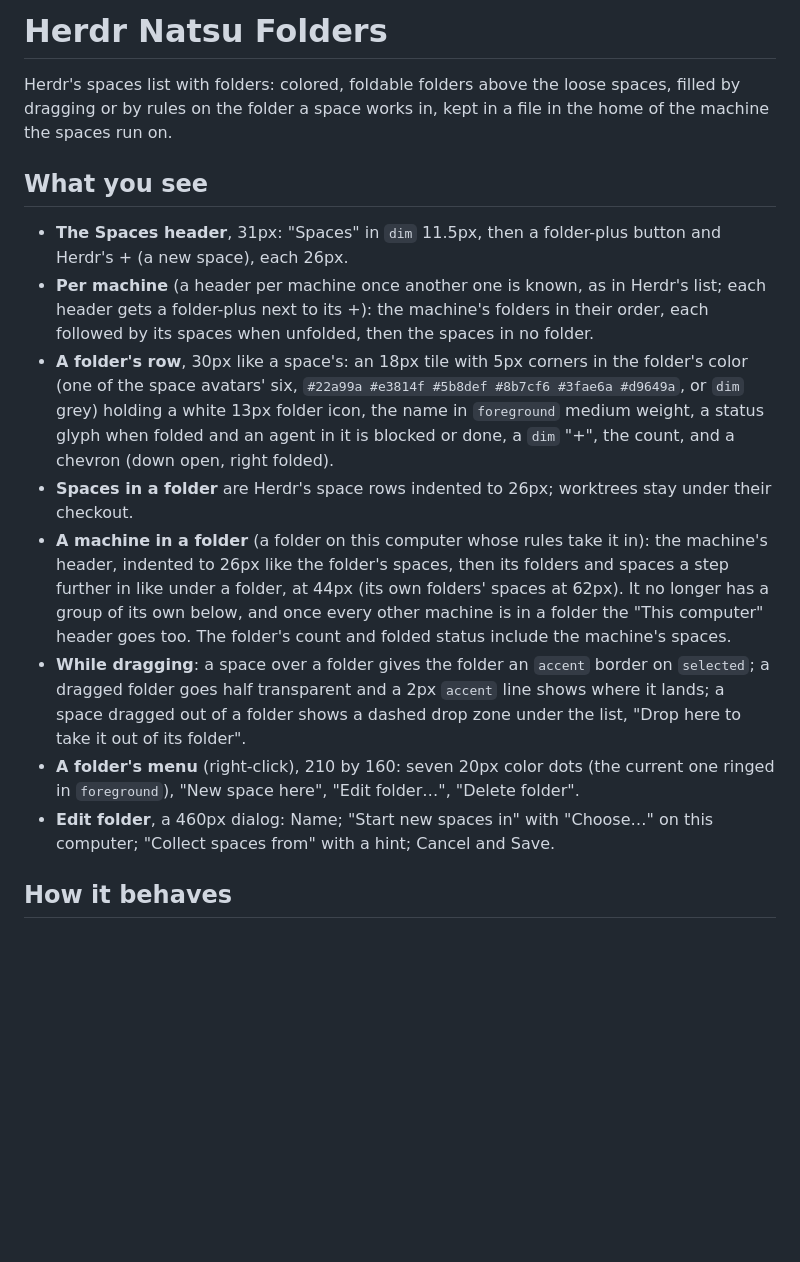
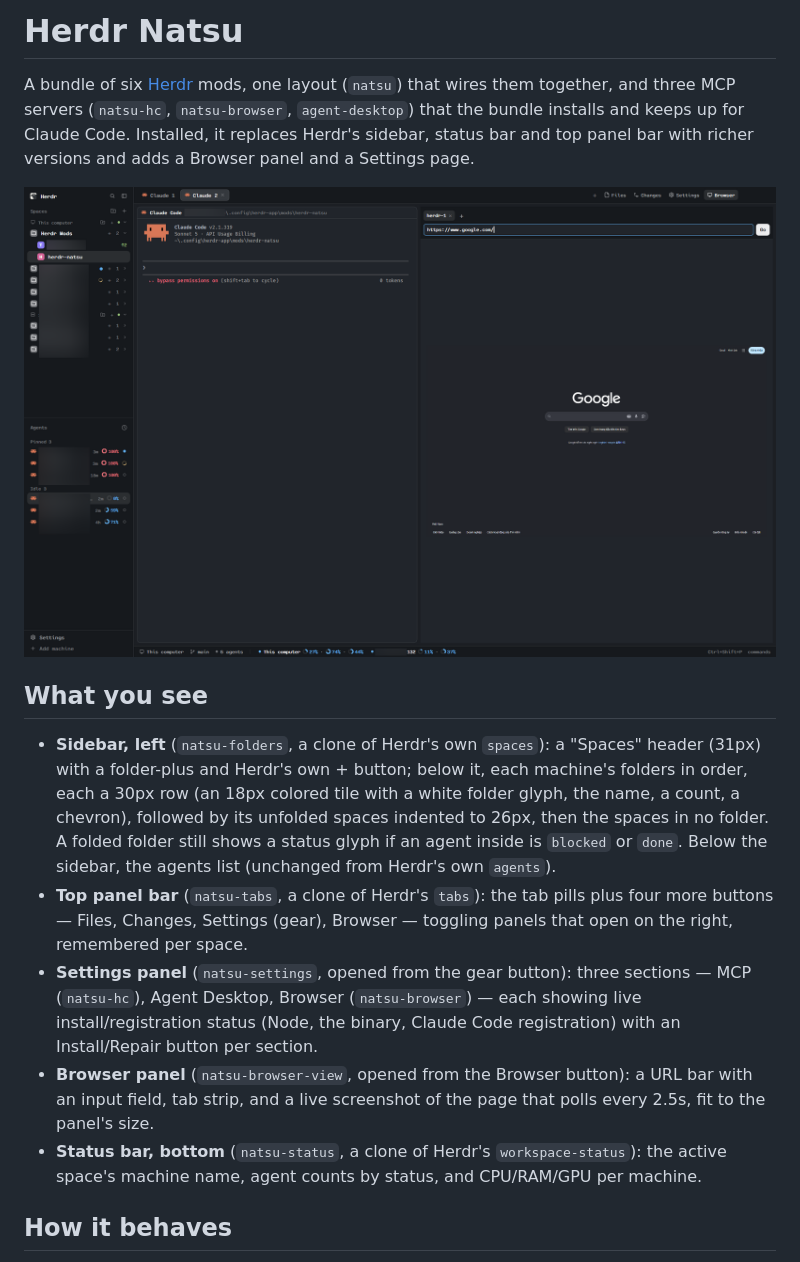
Before and after one commit to NatsuLe0801/herdr-natsu, a Markdown page: RECIPE.md, the part around one of its changes. Rendered like a GitHub page; pictures changed too: preview.png (added); blank space fills up the shorter version.

```diff
--- a/RECIPE.md
+++ b/RECIPE.md
@@ -1,17 +1,36 @@
-# Herdr Natsu Folders
+# Herdr Natsu
 
-Herdr's spaces list with folders: colored, foldable folders above the loose spaces, filled by dragging or by rules on the folder a space works in, kept in a file in the home of the machine the spaces run on.
+A bundle of six [Herdr](https://herdr.dev) mods, one layout (`natsu`) that wires
+them together, and three MCP servers (`natsu-hc`, `natsu-browser`,
+`agent-desktop`) that the bundle installs and keeps up for Claude Code.
+Installed, it replaces Herdr's sidebar, status bar and top panel bar with
+richer versions and adds a Browser panel and a Settings page.
+
+![Herdr Natsu](preview.png)
 
 ## What you see
 
-- **The Spaces header**, 31px: "Spaces" in `dim` 11.5px, then a folder-plus button and Herdr's + (a new space), each 26px.
-- **Per machine** (a header per machine once another one is known, as in Herdr's list; each header gets a folder-plus next to its +): the machine's folders in their order, each followed by its spaces when unfolded, then the spaces in no folder.
-- **A folder's row**, 30px like a space's: an 18px tile with 5px corners in the folder's color (one of the space avatars' six, `#22a99a #e3814f #5b8def #8b7cf6 #3fae6a #d9649a`, or `dim` grey) holding a white 13px folder icon, the name in `foreground` medium weight, a status glyph when folded and an agent in it is blocked or done, a `dim` "+", the count, and a chevron (down open, right folded).
-- **Spaces in a folder** are Herdr's space rows indented to 26px; worktrees stay under their checkout.
-- **A machine in a folder** (a folder on this computer whose rules take it in): the machine's header, indented to 26px like the folder's spaces, then its folders and spaces a step further in like under a folder, at 44px (its own folders' spaces at 62px). It no longer has a group of its own below, and once every other machine is in a folder the "This computer" header goes too. The folder's count and folded status include the machine's spaces.
-- **While dragging**: a space over a folder gives the folder an `accent` border on `selected`; a dragged folder goes half transparent and a 2px `accent` line shows where it lands; a space dragged out of a folder shows a dashed drop zone under the list, "Drop here to take it out of its folder".
-- **A folder's menu** (right-click), 210 by 160: seven 20px color dots (the current one ringed in `foreground`), "New space here", "Edit folder…", "Delete folder".
-- **Edit folder**, a 460px dialog: Name; "Start new spaces in" with "Choose…" on this computer; "Collect spaces from" with a hint; Cancel and Save.
+- **Sidebar, left** (`natsu-folders`, a clone of Herdr's own `spaces`): a
+  "Spaces" header (31px) with a folder-plus and Herdr's own + button; below
+  it, each machine's folders in order, each a 30px row (an 18px colored tile
+  with a white folder glyph, the name, a count, a chevron), followed by its
+  unfolded spaces indented to 26px, then the spaces in no folder. A folded
+  folder still shows a status glyph if an agent inside is `blocked` or
+  `done`. Below the sidebar, the agents list (unchanged from Herdr's own
+  `agents`).
+- **Top panel bar** (`natsu-tabs`, a clone of Herdr's `tabs`): the tab pills
+  plus four more buttons — Files, Changes, Settings (gear), Browser —
+  toggling panels that open on the right, remembered per space.
+- **Settings panel** (`natsu-settings`, opened from the gear button): three
+  sections — MCP (`natsu-hc`), Agent Desktop, Browser (`natsu-browser`) —
+  each showing live install/registration status (Node, the binary, Claude
+  Code registration) with an Install/Repair button per section.
+- **Browser panel** (`natsu-browser-view`, opened from the Browser button): a
+  URL bar with an input field, tab strip, and a live screenshot of the page
+  that polls every 2.5s, fit to the panel's size.
+- **Status bar, bottom** (`natsu-status`, a clone of Herdr's
+  `workspace-status`): the active space's machine name, agent counts by
+  status, and CPU/RAM/GPU per machine.
 
 ## How it behaves
 
```
Also changed, not shown: other parts of RECIPE.md (+103 -31 lines).
